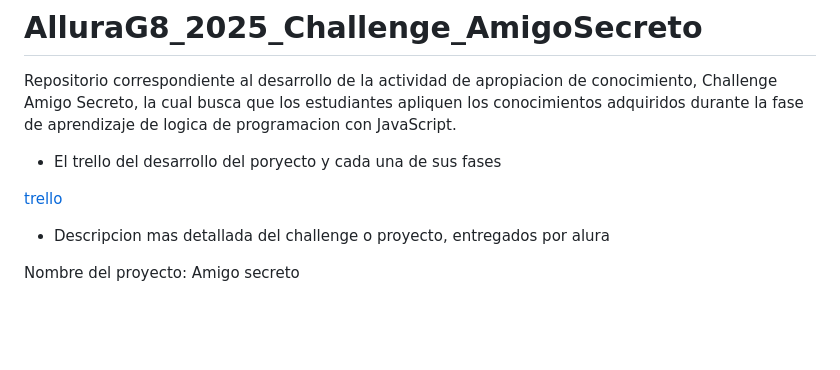
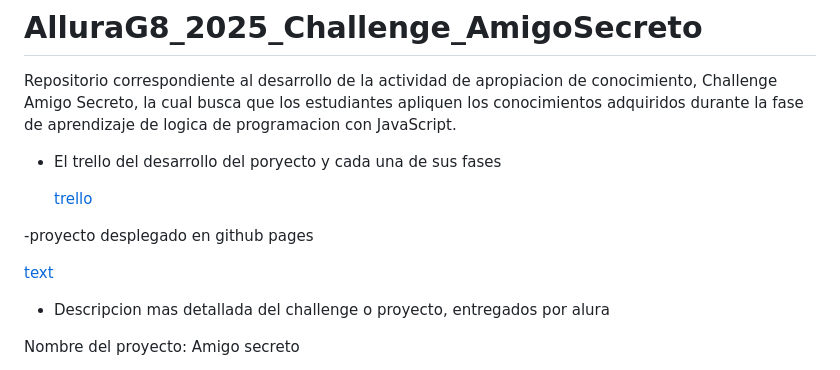
Before and after one commit to ojsilvera/AlluraG8_2025_Challenge_AmigoSecreto, a Markdown page: README.md, the part around the change. GitHub-like rendering; blank space fills up the shorter version.

Commit message:
Agregando comentarios y actualizando el readme

```diff
--- a/README.md
+++ b/README.md
@@ -6,7 +6,11 @@ con JavaScript.
 
 - El trello del desarrollo del poryecto y cada una de sus fases
 
-[trello]([https://](https://trello.com/b/A61aGBYJ/trello-challenge-amigo-secreto-esp))
+  [trello]([https://](https://trello.com/b/A61aGBYJ/trello-challenge-amigo-secreto-esp))
+
+-proyecto desplegado en github pages
+
+  [text](https://ojsilvera.github.io/AlluraG8_2025_Challenge_AmigoSecreto/)
 
 - Descripcion mas detallada del challenge o proyecto, entregados por alura
 
```
